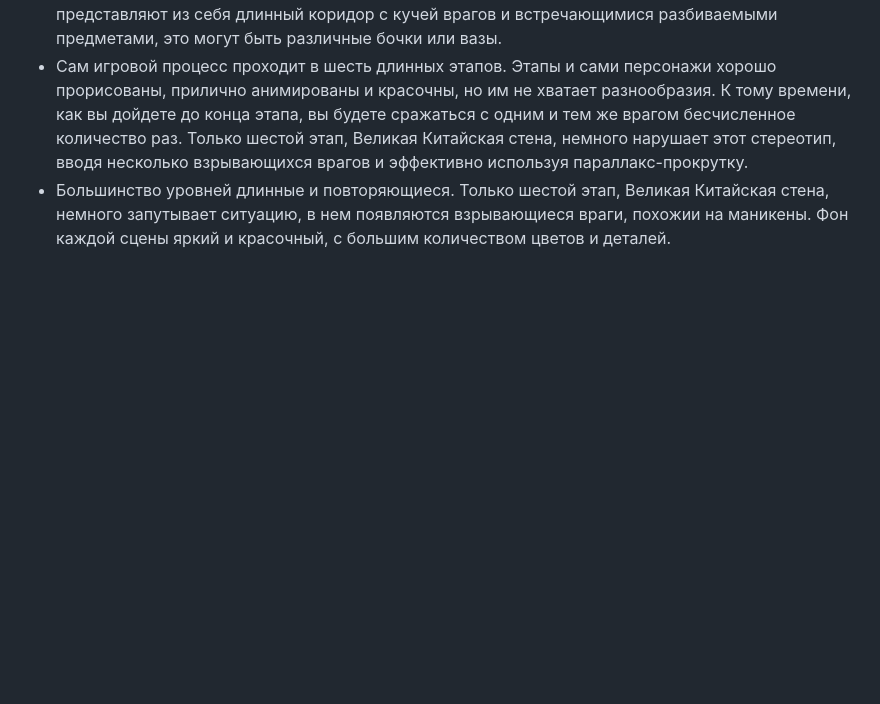
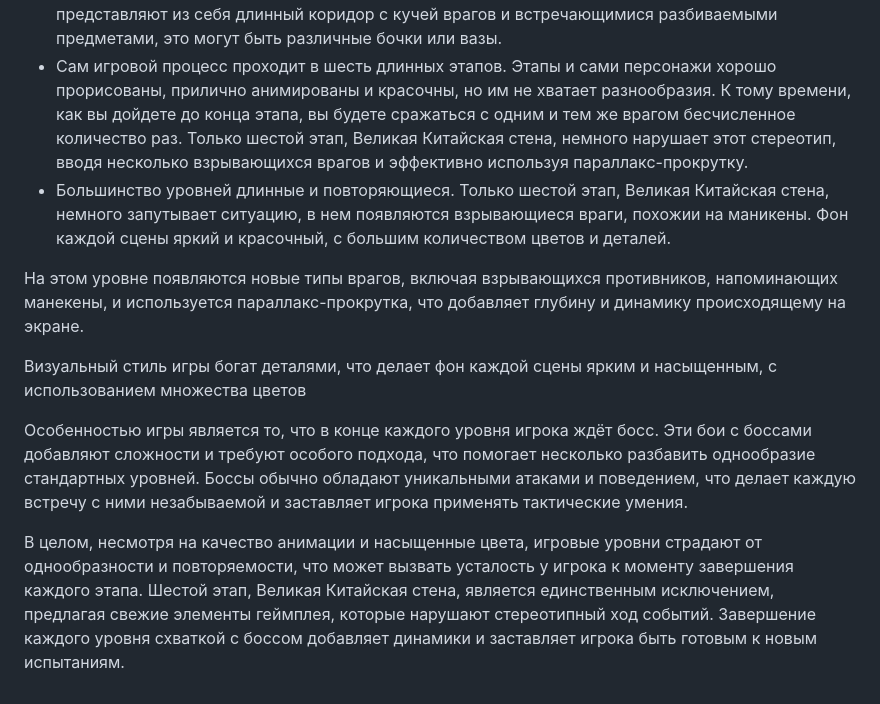
Before and after one commit to Mark65537/Yang-warrior-family-review, a Markdown page: Not_Included.MD, the part around the change. Drawn GitHub-style; blank space fills up the shorter version.

```diff
--- a/Not_Included.MD
+++ b/Not_Included.MD
@@ -41,3 +41,11 @@ Yang Ye (楊業) - Отец семейства Янг. Обладает оруж
 - Игровой процесс проходит в шесть длинных уровней. Уровни хорошо прорисованы, прилично анимированы и красочны, но им не хватает разнообразия. Они довольно однообразны и представляют из себя длинный коридор с кучей врагов и встречающимися разбиваемыми предметами, это могут быть различные бочки или вазы.
 - Сам игровой процесс проходит в шесть длинных этапов. Этапы и сами персонажи хорошо прорисованы, прилично анимированы и красочны, но им не хватает разнообразия. К тому времени, как вы дойдете до конца этапа, вы будете сражаться с одним и тем же врагом бесчисленное количество раз. Только шестой этап, Великая Китайская стена, немного нарушает этот стереотип, вводя несколько взрывающихся врагов и эффективно используя параллакс-прокрутку.
 - Большинство уровней длинные и повторяющиеся. Только шестой этап, Великая Китайская стена, немного запутывает ситуацию, в нем появляются взрывающиеся враги, похожии на маникены. Фон каждой сцены яркий и красочный, с большим количеством цветов и деталей.
+
+На этом уровне появляются новые типы врагов, включая взрывающихся противников, напоминающих манекены, и используется параллакс-прокрутка, что добавляет глубину и динамику происходящему на экране.
+
+Визуальный стиль игры богат деталями, что делает фон каждой сцены ярким и насыщенным, с использованием множества цветов
+
+Особенностью игры является то, что в конце каждого уровня игрока ждёт босс. Эти бои с боссами добавляют сложности и требуют особого подхода, что помогает несколько разбавить однообразие стандартных уровней. Боссы обычно обладают уникальными атаками и поведением, что делает каждую встречу с ними незабываемой и заставляет игрока применять тактические умения.
+
+В целом, несмотря на качество анимации и насыщенные цвета, игровые уровни страдают от однообразности и повторяемости, что может вызвать усталость у игрока к моменту завершения каждого этапа. Шестой этап, Великая Китайская стена, является единственным исключением, предлагая свежие элементы геймплея, которые нарушают стереотипный ход событий. Завершение каждого уровня схваткой с боссом добавляет динамики и заставляет игрока быть готовым к новым испытаниям.
```
